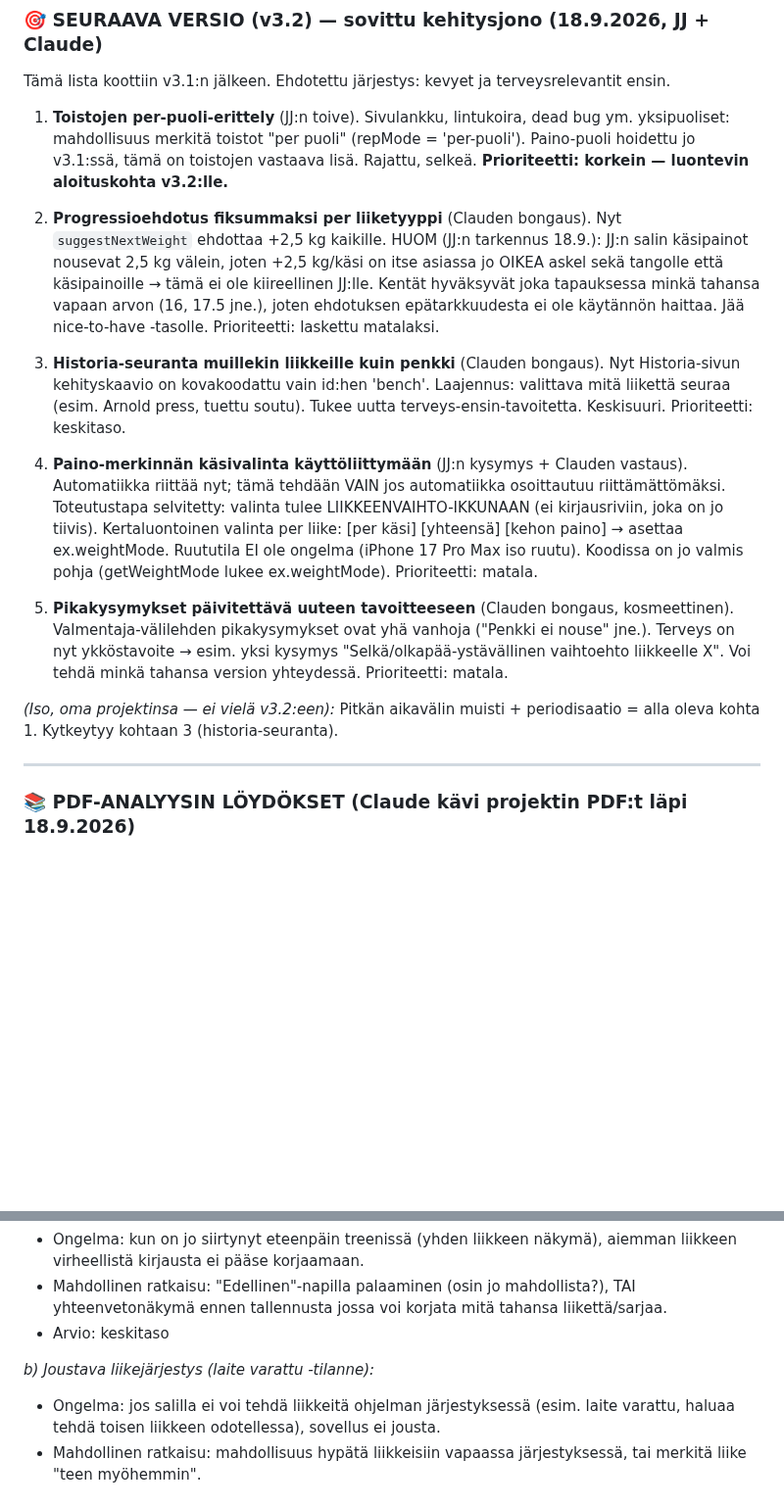
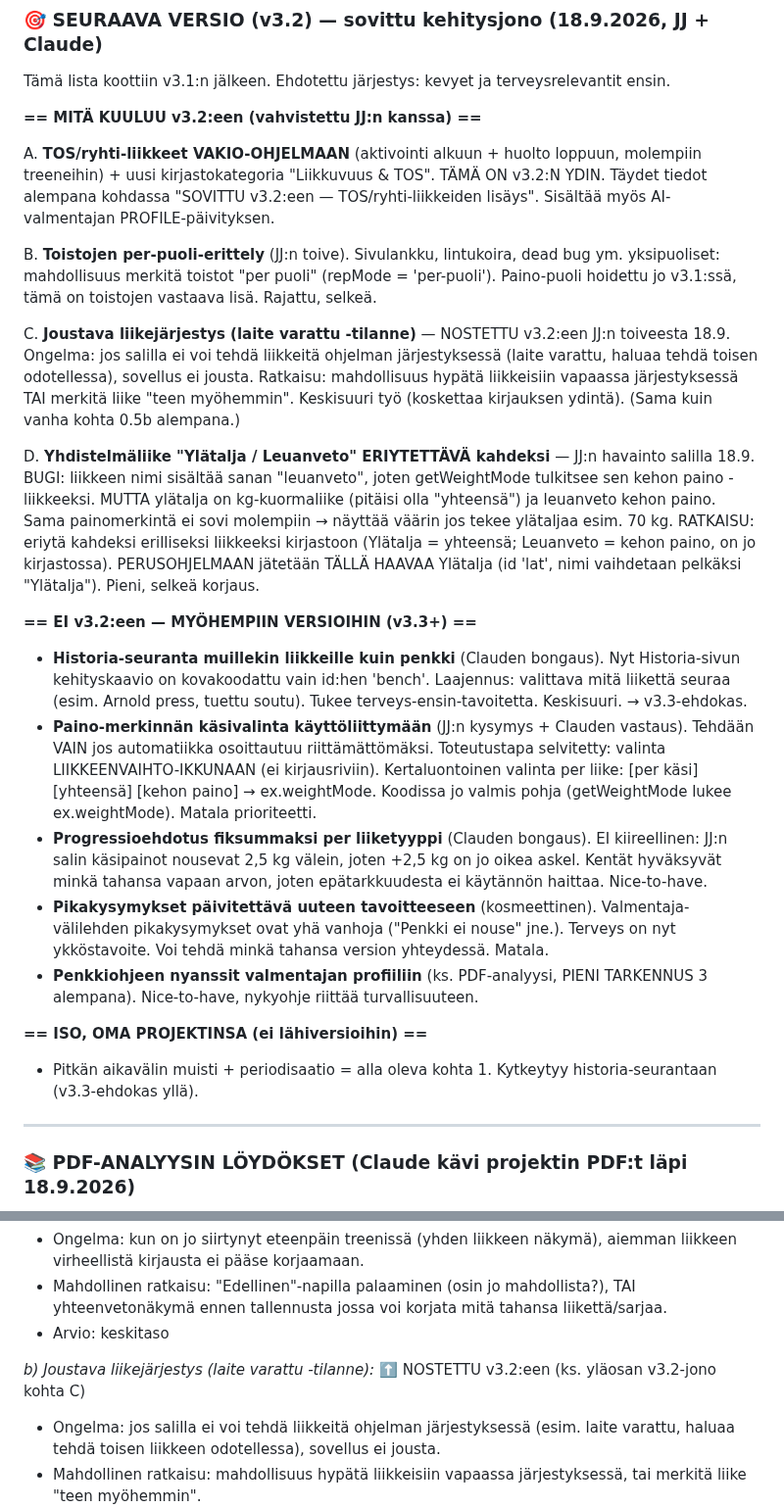
Before and after one commit to jannejukka-ai/treeniapp, a Markdown page: TODO.md, 2 parts joined by grey strips. Shown at 98% size. GitHub-like rendering; blank space fills up the shorter version.

```diff
--- a/TODO.md
+++ b/TODO.md
@@ -38,17 +38,26 @@ Katso tarkemmat tiedot CHANGELOG:sta v3.1.
 
 Tämä lista koottiin v3.1:n jälkeen. Ehdotettu järjestys: kevyet ja terveysrelevantit ensin.
 
-1. **Toistojen per-puoli-erittely** (JJ:n toive). Sivulankku, lintukoira, dead bug ym. yksipuoliset: mahdollisuus merkitä toistot "per puoli" (repMode = 'per-puoli'). Paino-puoli hoidettu jo v3.1:ssä, tämä on toistojen vastaava lisä. Rajattu, selkeä. **Prioriteetti: korkein — luontevin aloituskohta v3.2:lle.**
+**== MITÄ KUULUU v3.2:een (vahvistettu JJ:n kanssa) ==**
 
-2. **Progressioehdotus fiksummaksi per liiketyyppi** (Clauden bongaus). Nyt `suggestNextWeight` ehdottaa +2,5 kg kaikille. HUOM (JJ:n tarkennus 18.9.): JJ:n salin käsipainot nousevat 2,5 kg välein, joten +2,5 kg/käsi on itse asiassa jo OIKEA askel sekä tangolle että käsipainoille → tämä ei ole kiireellinen JJ:lle. Kentät hyväksyvät joka tapauksessa minkä tahansa vapaan arvon (16, 17.5 jne.), joten ehdotuksen epätarkkuudesta ei ole käytännön haittaa. Jää nice-to-have -tasolle. Prioriteetti: laskettu matalaksi.
+A. **TOS/ryhti-liikkeet VAKIO-OHJELMAAN** (aktivointi alkuun + huolto loppuun, molempiin treeneihin) + uusi kirjastokategoria "Liikkuvuus & TOS". TÄMÄ ON v3.2:N YDIN. Täydet tiedot alempana kohdassa "SOVITTU v3.2:een — TOS/ryhti-liikkeiden lisäys". Sisältää myös AI-valmentajan PROFILE-päivityksen.
 
-3. **Historia-seuranta muillekin liikkeille kuin penkki** (Clauden bongaus). Nyt Historia-sivun kehityskaavio on kovakoodattu vain id:hen 'bench'. Laajennus: valittava mitä liikettä seuraa (esim. Arnold press, tuettu soutu). Tukee uutta terveys-ensin-tavoitetta. Keskisuuri. Prioriteetti: keskitaso.
+B. **Toistojen per-puoli-erittely** (JJ:n toive). Sivulankku, lintukoira, dead bug ym. yksipuoliset: mahdollisuus merkitä toistot "per puoli" (repMode = 'per-puoli'). Paino-puoli hoidettu jo v3.1:ssä, tämä on toistojen vastaava lisä. Rajattu, selkeä.
 
-4. **Paino-merkinnän käsivalinta käyttöliittymään** (JJ:n kysymys + Clauden vastaus). Automatiikka riittää nyt; tämä tehdään VAIN jos automatiikka osoittautuu riittämättömäksi. Toteutustapa selvitetty: valinta tulee LIIKKEENVAIHTO-IKKUNAAN (ei kirjausriviin, joka on jo tiivis). Kertaluontoinen valinta per liike: [per käsi] [yhteensä] [kehon paino] → asettaa ex.weightMode. Ruututila EI ole ongelma (iPhone 17 Pro Max iso ruutu). Koodissa on jo valmis pohja (getWeightMode lukee ex.weightMode). Prioriteetti: matala.
+C. **Joustava liikejärjestys (laite varattu -tilanne)** — NOSTETTU v3.2:een JJ:n toiveesta 18.9. Ongelma: jos salilla ei voi tehdä liikkeitä ohjelman järjestyksessä (laite varattu, haluaa tehdä toisen odotellessa), sovellus ei jousta. Ratkaisu: mahdollisuus hypätä liikkeisiin vapaassa järjestyksessä TAI merkitä liike "teen myöhemmin". Keskisuuri työ (koskettaa kirjauksen ydintä). (Sama kuin vanha kohta 0.5b alempana.)
 
-5. **Pikakysymykset päivitettävä uuteen tavoitteeseen** (Clauden bongaus, kosmeettinen). Valmentaja-välilehden pikakysymykset ovat yhä vanhoja ("Penkki ei nouse" jne.). Terveys on nyt ykköstavoite → esim. yksi kysymys "Selkä/olkapää-ystävällinen vaihtoehto liikkeelle X". Voi tehdä minkä tahansa version yhteydessä. Prioriteetti: matala.
+D. **Yhdistelmäliike "Ylätalja / Leuanveto" ERIYTETTÄVÄ kahdeksi** — JJ:n havainto salilla 18.9. BUGI: liikkeen nimi sisältää sanan "leuanveto", joten getWeightMode tulkitsee sen kehon paino -liikkeeksi. MUTTA ylätalja on kg-kuormaliike (pitäisi olla "yhteensä") ja leuanveto kehon paino. Sama painomerkintä ei sovi molempiin → näyttää väärin jos tekee ylätaljaa esim. 70 kg. RATKAISU: eriytä kahdeksi erilliseksi liikkeeksi kirjastoon (Ylätalja = yhteensä; Leuanveto = kehon paino, on jo kirjastossa). PERUSOHJELMAAN jätetään TÄLLÄ HAAVAA Ylätalja (id 'lat', nimi vaihdetaan pelkäksi "Ylätalja"). Pieni, selkeä korjaus.
 
-*(Iso, oma projektinsa — ei vielä v3.2:een):* Pitkän aikavälin muisti + periodisaatio = alla oleva kohta 1. Kytkeytyy kohtaan 3 (historia-seuranta).
+**== EI v3.2:een — MYÖHEMPIIN VERSIOIHIN (v3.3+) ==**
+
+- **Historia-seuranta muillekin liikkeille kuin penkki** (Clauden bongaus). Nyt Historia-sivun kehityskaavio on kovakoodattu vain id:hen 'bench'. Laajennus: valittava mitä liikettä seuraa (esim. Arnold press, tuettu soutu). Tukee terveys-ensin-tavoitetta. Keskisuuri. → v3.3-ehdokas.
+- **Paino-merkinnän käsivalinta käyttöliittymään** (JJ:n kysymys + Clauden vastaus). Tehdään VAIN jos automatiikka osoittautuu riittämättömäksi. Toteutustapa selvitetty: valinta LIIKKEENVAIHTO-IKKUNAAN (ei kirjausriviin). Kertaluontoinen valinta per liike: [per käsi] [yhteensä] [kehon paino] → ex.weightMode. Koodissa jo valmis pohja (getWeightMode lukee ex.weightMode). Matala prioriteetti.
+- **Progressioehdotus fiksummaksi per liiketyyppi** (Clauden bongaus). EI kiireellinen: JJ:n salin käsipainot nousevat 2,5 kg välein, joten +2,5 kg on jo oikea askel. Kentät hyväksyvät minkä tahansa vapaan arvon, joten epätarkkuudesta ei käytännön haittaa. Nice-to-have.
+- **Pikakysymykset päivitettävä uuteen tavoitteeseen** (kosmeettinen). Valmentaja-välilehden pikakysymykset ovat yhä vanhoja ("Penkki ei nouse" jne.). Terveys on nyt ykköstavoite. Voi tehdä minkä tahansa version yhteydessä. Matala.
+- **Penkkiohjeen nyanssit valmentajan profiiliin** (ks. PDF-analyysi, PIENI TARKENNUS 3 alempana). Nice-to-have, nykyohje riittää turvallisuuteen.
+
+**== ISO, OMA PROJEKTINSA (ei lähiversioihin) ==**
+- Pitkän aikavälin muisti + periodisaatio = alla oleva kohta 1. Kytkeytyy historia-seurantaan (v3.3-ehdokas yllä).
 
 ---
 
@@ -209,7 +218,7 @@ Kirjaston läpikäynti (34 liikettä) — nämä tarvitsevat tarkennuksen:
 - Mahdollinen ratkaisu: "Edellinen"-napilla palaaminen (osin jo mahdollista?), TAI yhteenvetonäkymä ennen tallennusta jossa voi korjata mitä tahansa liikettä/sarjaa.
 - Arvio: keskitaso
 
-*b) Joustava liikejärjestys (laite varattu -tilanne):*
+*b) Joustava liikejärjestys (laite varattu -tilanne):* ⬆️ NOSTETTU v3.2:een (ks. yläosan v3.2-jono kohta C)
 - Ongelma: jos salilla ei voi tehdä liikkeitä ohjelman järjestyksessä (esim. laite varattu, haluaa tehdä toisen liikkeen odotellessa), sovellus ei jousta.
 - Mahdollinen ratkaisu: mahdollisuus hypätä liikkeisiin vapaassa järjestyksessä, tai merkitä liike "teen myöhemmin".
 - Arvio: keskitaso
```
